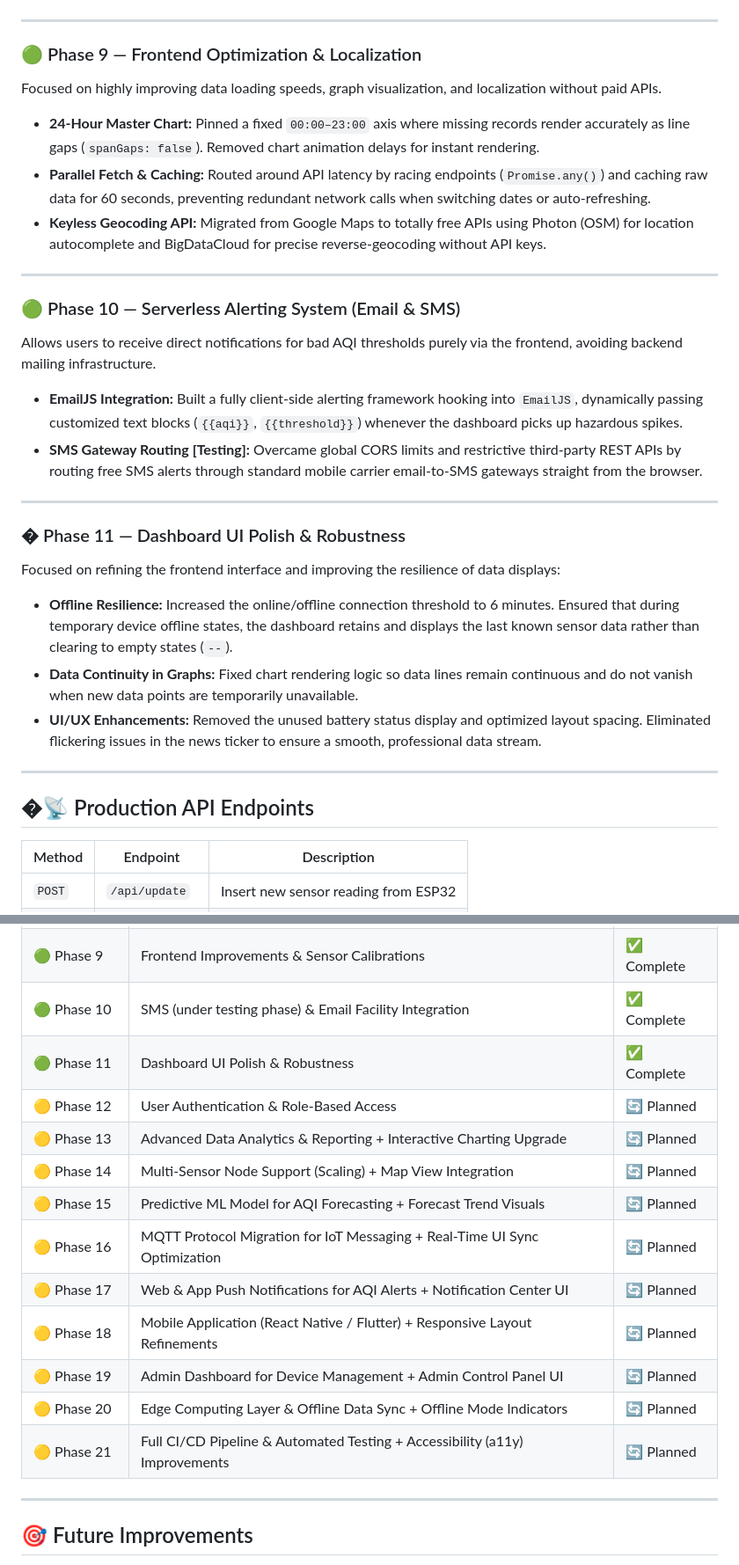
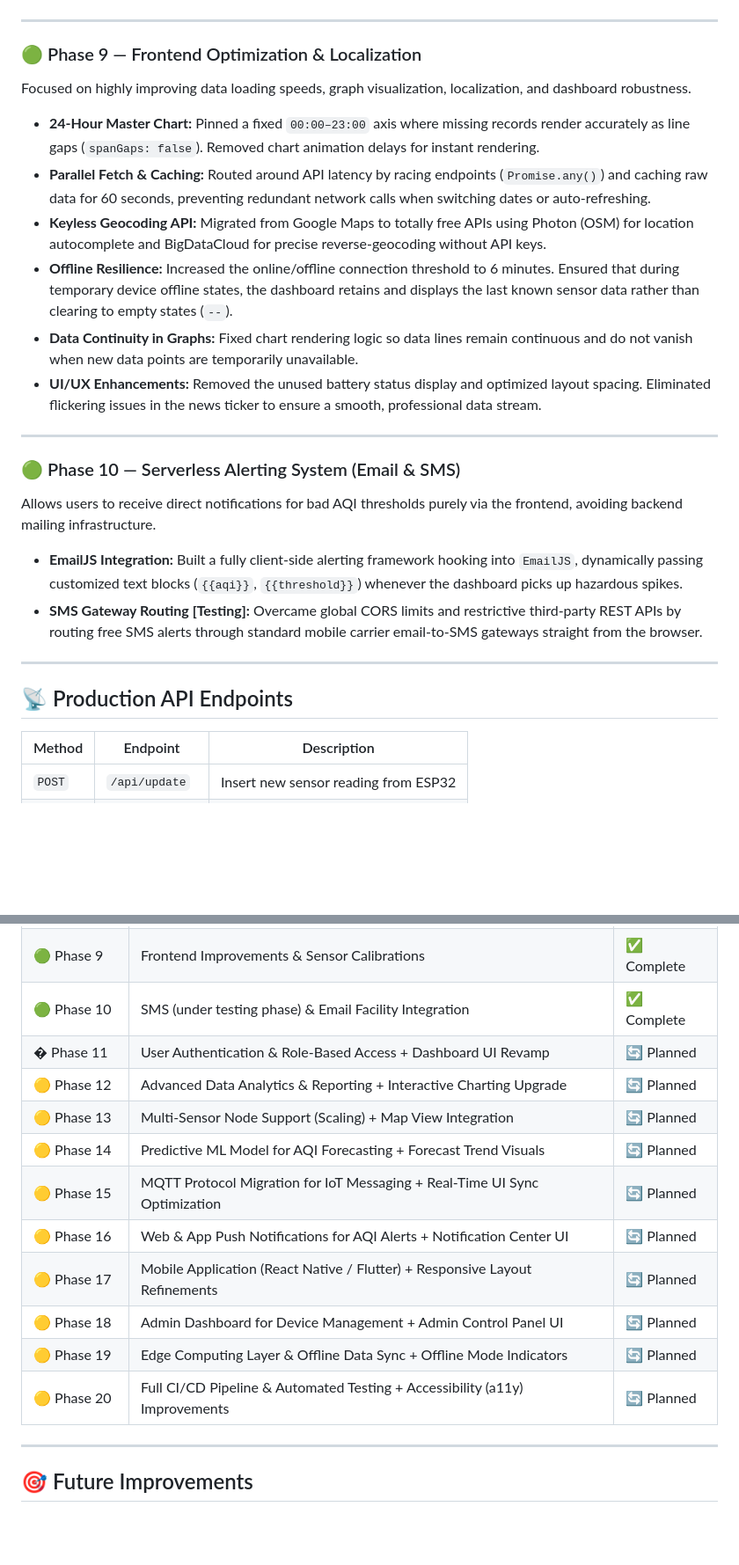
Before and after one commit to TAPANANSHUTRIPATHY/DBMS-Mini-Project, a Markdown page: README.md, 2 parts joined by grey strips. Shown at 88% size. GitHub-like rendering; blank space fills up the shorter version.

```diff
--- a/README.md
+++ b/README.md
@@ -335,10 +335,13 @@ Full Render backend + Netlify deployment with confirmed live data flow, polished
 
 ### 🟢 Phase 9 — Frontend Optimization & Localization
 
-Focused on highly improving data loading speeds, graph visualization, and localization without paid APIs.
+Focused on highly improving data loading speeds, graph visualization, localization, and dashboard robustness.
 - **24-Hour Master Chart:** Pinned a fixed `00:00–23:00` axis where missing records render accurately as line gaps (`spanGaps: false`). Removed chart animation delays for instant rendering.
 - **Parallel Fetch & Caching:** Routed around API latency by racing endpoints (`Promise.any()`) and caching raw data for 60 seconds, preventing redundant network calls when switching dates or auto-refreshing.
 - **Keyless Geocoding API:** Migrated from Google Maps to totally free APIs using Photon (OSM) for location autocomplete and BigDataCloud for precise reverse-geocoding without API keys.
+- **Offline Resilience:** Increased the online/offline connection threshold to 6 minutes. Ensured that during temporary device offline states, the dashboard retains and displays the last known sensor data rather than clearing to empty states (`--`).
+- **Data Continuity in Graphs:** Fixed chart rendering logic so data lines remain continuous and do not vanish when new data points are temporarily unavailable.
+- **UI/UX Enhancements:** Removed the unused battery status display and optimized layout spacing. Eliminated flickering issues in the news ticker to ensure a smooth, professional data stream.
 
 ---
 
@@ -349,17 +352,7 @@ Allows users to receive direct notifications for bad AQI thresholds purely via t
 - **SMS Gateway Routing [Testing]:** Overcame global CORS limits and restrictive third-party REST APIs by routing free SMS alerts through standard mobile carrier email-to-SMS gateways straight from the browser.
 
 ---
-
-### � Phase 11 — Dashboard UI Polish & Robustness
-
-Focused on refining the frontend interface and improving the resilience of data displays:
-- **Offline Resilience:** Increased the online/offline connection threshold to 6 minutes. Ensured that during temporary device offline states, the dashboard retains and displays the last known sensor data rather than clearing to empty states (`--`).
-- **Data Continuity in Graphs:** Fixed chart rendering logic so data lines remain continuous and do not vanish when new data points are temporarily unavailable.
-- **UI/UX Enhancements:** Removed the unused battery status display and optimized layout spacing. Eliminated flickering issues in the news ticker to ensure a smooth, professional data stream.
-
----
-
-## �📡 Production API Endpoints
+## 📡 Production API Endpoints
 
 | Method | Endpoint | Description |
 |--------|----------|-------------|
@@ -496,17 +489,16 @@ Wait 5 Seconds → LOOP ↑
 | 🟢 Phase 7–8 | Frontend + Netlify Integration | ✅ Complete |
 | 🟢 Phase 9 | Frontend Improvements & Sensor Calibrations | ✅ Complete |
 | 🟢 Phase 10 | SMS (under testing phase) & Email Facility Integration | ✅ Complete |
-| 🟢 Phase 11 | Dashboard UI Polish & Robustness | ✅ Complete |
-| 🟡 Phase 12 | User Authentication & Role-Based Access | 🔄 Planned |
-| 🟡 Phase 13 | Advanced Data Analytics & Reporting + Interactive Charting Upgrade | 🔄 Planned |
-| 🟡 Phase 14 | Multi-Sensor Node Support (Scaling) + Map View Integration | 🔄 Planned |
-| 🟡 Phase 15 | Predictive ML Model for AQI Forecasting + Forecast Trend Visuals | 🔄 Planned |
-| 🟡 Phase 16 | MQTT Protocol Migration for IoT Messaging + Real-Time UI Sync Optimization | 🔄 Planned |
-| 🟡 Phase 17 | Web & App Push Notifications for AQI Alerts + Notification Center UI | 🔄 Planned |
-| 🟡 Phase 18 | Mobile Application (React Native / Flutter) + Responsive Layout Refinements | 🔄 Planned |
-| 🟡 Phase 19 | Admin Dashboard for Device Management + Admin Control Panel UI | 🔄 Planned |
-| 🟡 Phase 20 | Edge Computing Layer & Offline Data Sync + Offline Mode Indicators | 🔄 Planned |
-| 🟡 Phase 21 | Full CI/CD Pipeline & Automated Testing + Accessibility (a11y) Improvements | 🔄 Planned |
+| � Phase 11 | User Authentication & Role-Based Access + Dashboard UI Revamp | 🔄 Planned |
+| 🟡 Phase 12 | Advanced Data Analytics & Reporting + Interactive Charting Upgrade | 🔄 Planned |
+| 🟡 Phase 13 | Multi-Sensor Node Support (Scaling) + Map View Integration | 🔄 Planned |
+| 🟡 Phase 14 | Predictive ML Model for AQI Forecasting + Forecast Trend Visuals | 🔄 Planned |
+| 🟡 Phase 15 | MQTT Protocol Migration for IoT Messaging + Real-Time UI Sync Optimization | 🔄 Planned |
+| 🟡 Phase 16 | Web & App Push Notifications for AQI Alerts + Notification Center UI | 🔄 Planned |
+| 🟡 Phase 17 | Mobile Application (React Native / Flutter) + Responsive Layout Refinements | 🔄 Planned |
+| 🟡 Phase 18 | Admin Dashboard for Device Management + Admin Control Panel UI | 🔄 Planned |
+| 🟡 Phase 19 | Edge Computing Layer & Offline Data Sync + Offline Mode Indicators | 🔄 Planned |
+| 🟡 Phase 20 | Full CI/CD Pipeline & Automated Testing + Accessibility (a11y) Improvements | 🔄 Planned |
 
 ---
 
```
